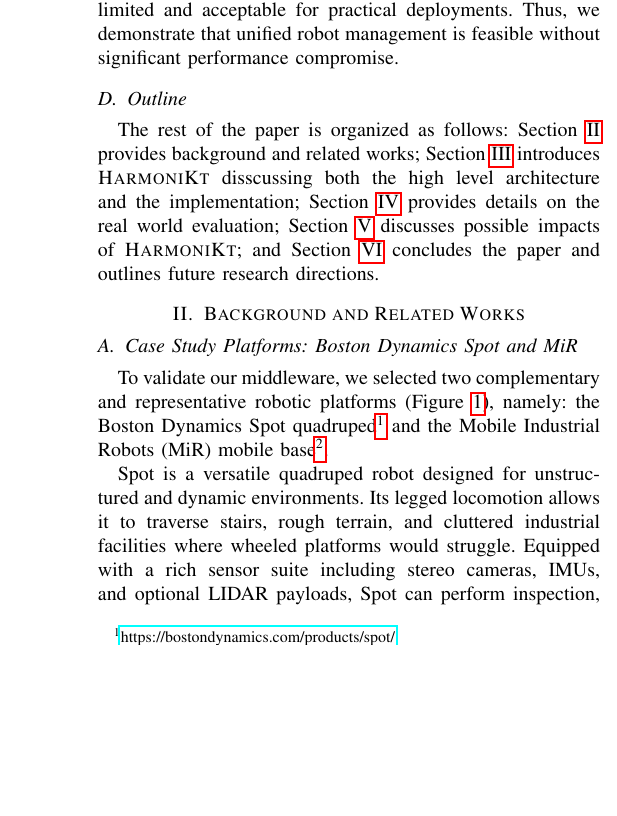
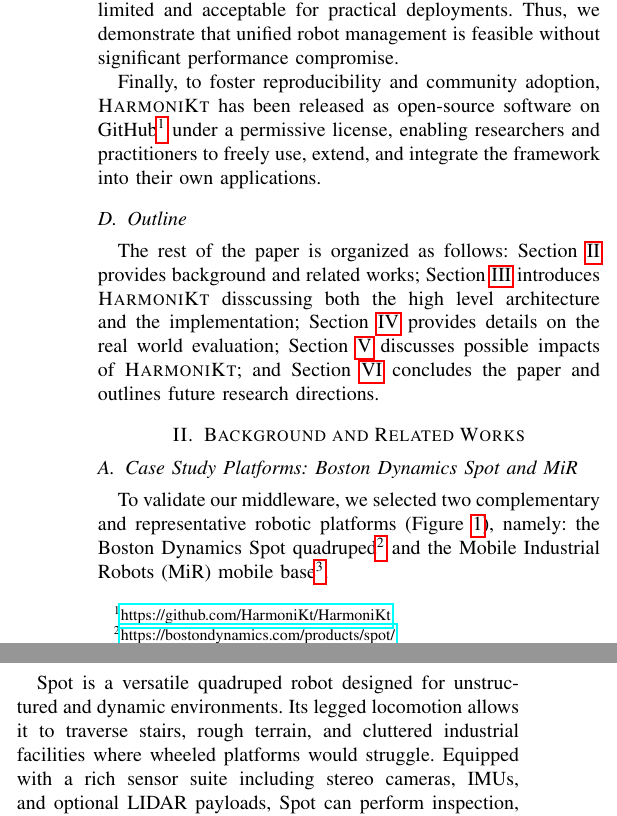
Before and after one commit to domm99/paper-2025-harmonikt, a LaTeX paper (paper-2025-harmonikt.tex): part of one column of page 2 of 4 before the commit and two parts of the columns of page 2 of 4 after it, the two joined at a grey line, cut so that both start at the same text, the shorter picture padded with empty space. Compiled offline with pdfLaTeX; a missing font is replaced by an installed copy or a similar font; a LaTeX package or settings file that is missing is left out.

Commit message:
add harmonikt gh link

```diff
--- a/paper-2025-harmonikt.tex
+++ b/paper-2025-harmonikt.tex
@@ -217,6 +217,14 @@ Importantly, we include a comparative performance study:
 %
 Thus, we demonstrate that unified robot management is feasible without significant performance compromise.
 
+
+Finally,
+ to foster reproducibility and community adoption,
+  \approach{} has been released as open-source software
+  on GitHub\footnote{\url{https://github.com/HarmoniKt/HarmoniKt}}
+  under a permissive license, enabling researchers and practitioners to freely use, extend,
+  and integrate the framework into their own applications.
+
 \subsection{Outline}
 The rest of the paper is organized as follows:
  \Cref{sec:related} provides background and related works;
```
